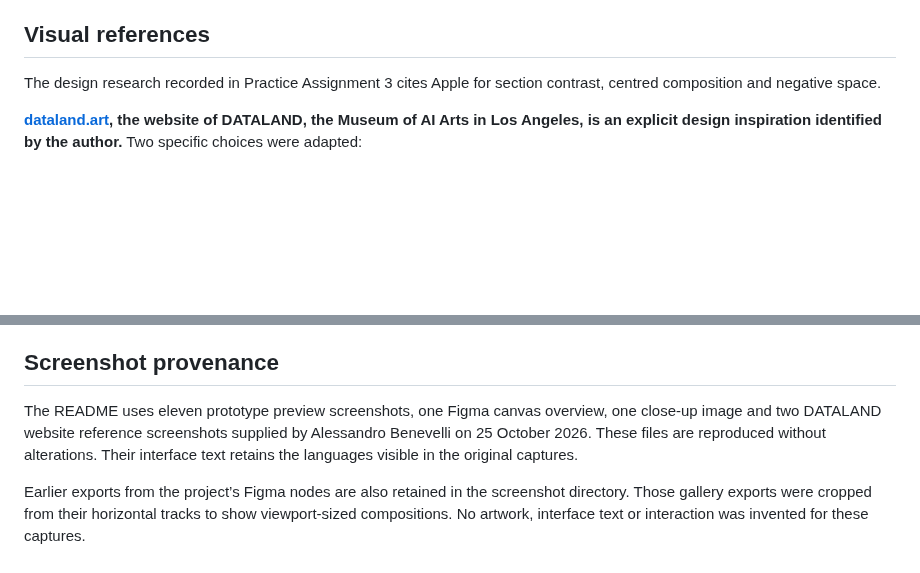
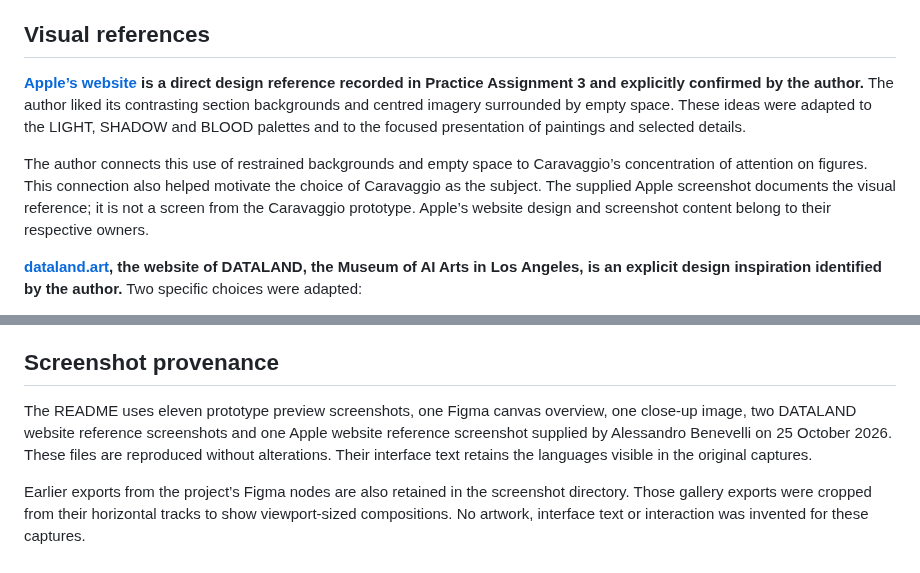
Before and after one commit to alessandrob1-star/caravaggio-light-shadow-blood, a Markdown page: docs/credits.md, 2 parts joined by grey strips. Rendered like a GitHub page; blank space fills up the shorter version.

```diff
--- a/docs/credits.md
+++ b/docs/credits.md
@@ -22,7 +22,9 @@ The repository includes a screenshot of the prototype opening screen. Source vid
 
 ## Visual references
 
-The design research recorded in Practice Assignment 3 cites Apple for section contrast, centred composition and negative space.
+**[Apple’s website](https://www.apple.com/it/) is a direct design reference recorded in Practice Assignment 3 and explicitly confirmed by the author.** The author liked its contrasting section backgrounds and centred imagery surrounded by empty space. These ideas were adapted to the LIGHT, SHADOW and BLOOD palettes and to the focused presentation of paintings and selected details.
+
+The author connects this use of restrained backgrounds and empty space to Caravaggio’s concentration of attention on figures. This connection also helped motivate the choice of Caravaggio as the subject. The supplied Apple screenshot documents the visual reference; it is not a screen from the Caravaggio prototype. Apple’s website design and screenshot content belong to their respective owners.
 
 **[dataland.art](https://dataland.art/), the website of DATALAND, the Museum of AI Arts in Los Angeles, is an explicit design inspiration identified by the author.** Two specific choices were adapted:
 
@@ -33,6 +35,6 @@ The supplied DATALAND screenshots document these design references; they are not
 
 ## Screenshot provenance
 
-The README uses eleven prototype preview screenshots, one Figma canvas overview, one close-up image and two DATALAND website reference screenshots supplied by Alessandro Benevelli on 25 October 2026. These files are reproduced without alterations. Their interface text retains the languages visible in the original captures.
+The README uses eleven prototype preview screenshots, one Figma canvas overview, one close-up image, two DATALAND website reference screenshots and one Apple website reference screenshot supplied by Alessandro Benevelli on 25 October 2026. These files are reproduced without alterations. Their interface text retains the languages visible in the original captures.
 
 Earlier exports from the project’s Figma nodes are also retained in the screenshot directory. Those gallery exports were cropped from their horizontal tracks to show viewport-sized compositions. No artwork, interface text or interaction was invented for these captures.
```
Also changed, not shown: README.md (+17 -0 lines), docs/prototype-notes.md (+4 -0 lines), assets/screenshots/apple-contrast-and-negative-space-reference.png (added).
